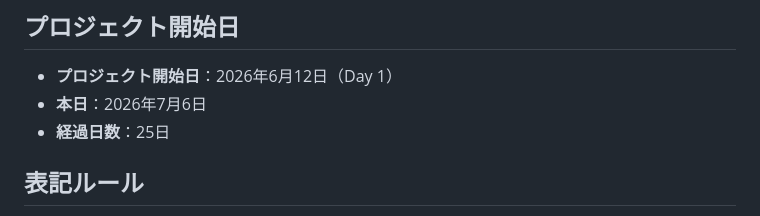
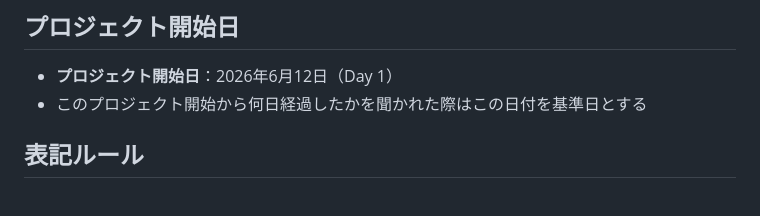
Before and after one commit to yuki-b4/work-relation-quiz, a Markdown page: CLAUDE.md, the part around the change. Rendered like a GitHub page.

```diff
--- a/CLAUDE.md
+++ b/CLAUDE.md
@@ -18,8 +18,7 @@
 ## プロジェクト開始日
 
 - **プロジェクト開始日**：2026年6月12日（Day 1）
-- **本日**：2026年7月6日
-- **経過日数**：25日
+- このプロジェクト開始から何日経過したかを聞かれた際はこの日付を基準日とする
 
 ## 表記ルール
 
```
